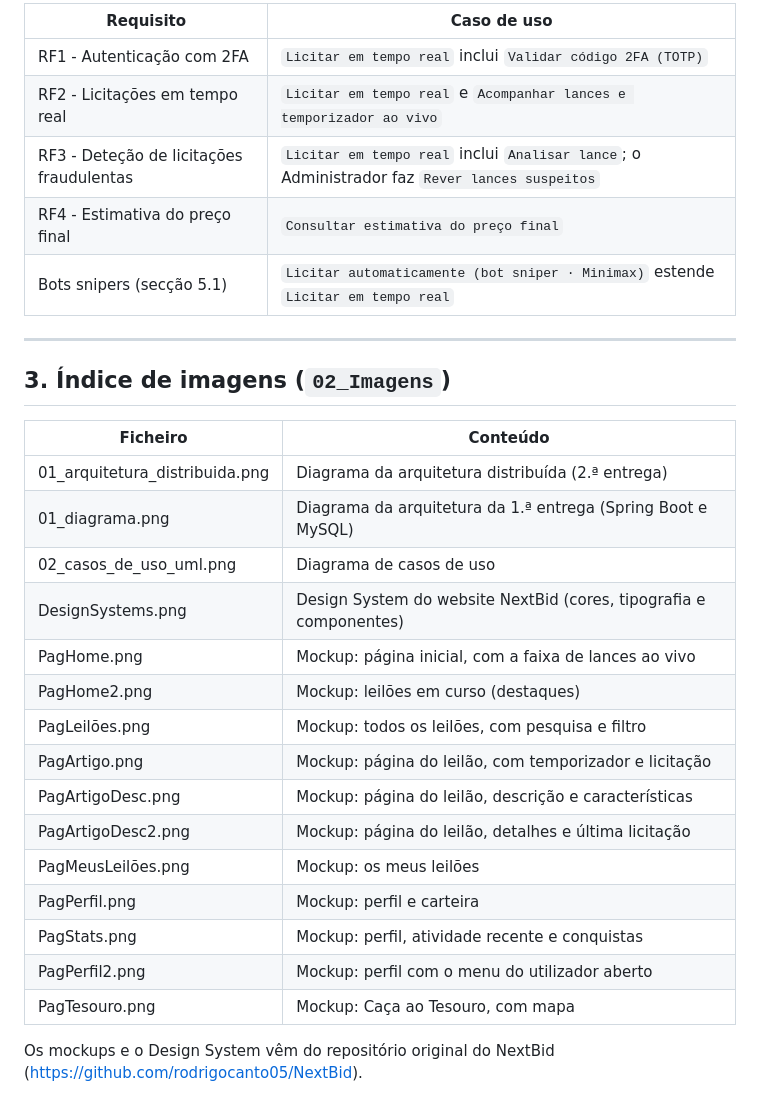
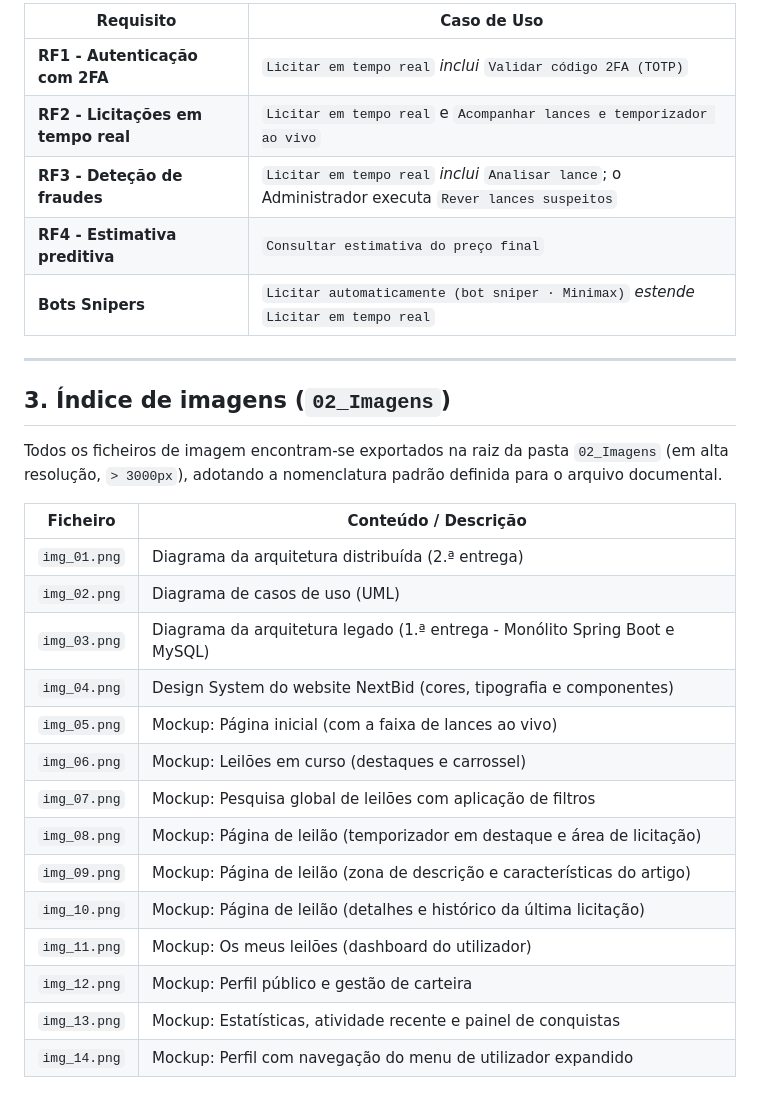
Before and after one commit to rodrigocanto05/NextBid-SistemasDistribuidos, a Markdown page: Projeto_NextBid/04_Documentacao_Tecnica/ficheiros_tecnicos.md, the part around one of its changes. Rendered like a GitHub page.

```diff
--- a/Projeto_NextBid/04_Documentacao_Tecnica/ficheiros_tecnicos.md
+++ b/Projeto_NextBid/04_Documentacao_Tecnica/ficheiros_tecnicos.md
@@ -49,32 +48,31 @@ A laranja estão os casos de uso novos desta fase, ligados aos requisitos do rel
 
-| Requisito | Caso de uso |
+| Requisito | Caso de Uso |
 |---|---|
-| RF1 - Autenticação com 2FA | `Licitar em tempo real` inclui `Validar código 2FA (TOTP)` |
-| RF2 - Licitações em tempo real | `Licitar em tempo real` e `Acompanhar lances e temporizador ao vivo` |
-| RF3 - Deteção de licitações fraudulentas | `Licitar em tempo real` inclui `Analisar lance`; o Administrador faz `Rever lances suspeitos` |
-| RF4 - Estimativa do preço final | `Consultar estimativa do preço final` |
-| Bots snipers (secção 5.1) | `Licitar automaticamente (bot sniper · Minimax)` estende `Licitar em tempo real` |
+| **RF1 - Autenticação com 2FA** | `Licitar em tempo real` *inclui* `Validar código 2FA (TOTP)` |
+| **RF2 - Licitações em tempo real** | `Licitar em tempo real` e `Acompanhar lances e temporizador ao vivo` |
+| **RF3 - Deteção de fraudes** | `Licitar em tempo real` *inclui* `Analisar lance`; o Administrador executa `Rever lances suspeitos` |
+| **RF4 - Estimativa preditiva** | `Consultar estimativa do preço final` |
+| **Bots Snipers** | `Licitar automaticamente (bot sniper · Minimax)` *estende* `Licitar em tempo real` |
 
 ---
 
 ## 3. Índice de imagens (`02_Imagens`)
 
-| Ficheiro | Conteúdo |
+Todos os ficheiros de imagem encontram-se exportados na raiz da pasta `02_Imagens` (em alta resolução, `> 3000px`), adotando a nomenclatura padrão definida para o arquivo documental.
+
+| Ficheiro | Conteúdo / Descrição |
 |---|---|
-| 01_arquitetura_distribuida.png | Diagrama da arquitetura distribuída (2.ª entrega) |
-| 01_diagrama.png | Diagrama da arquitetura da 1.ª entrega (Spring Boot e MySQL) |
-| 02_casos_de_uso_uml.png | Diagrama de casos de uso |
-| DesignSystems.png | Design System do website NextBid (cores, tipografia e componentes) |
-| PagHome.png | Mockup: página inicial, com a faixa de lances ao vivo |
-| PagHome2.png | Mockup: leilões em curso (destaques) |
-| PagLeilões.png | Mockup: todos os leilões, com pesquisa e filtro |
-| PagArtigo.png | Mockup: página do leilão, com temporizador e licitação |
-| PagArtigoDesc.png | Mockup: página do leilão, descrição e características |
-| PagArtigoDesc2.png | Mockup: página do leilão, detalhes e última licitação |
-| PagMeusLeilões.png | Mockup: os meus leilões |
-| PagPerfil.png | Mockup: perfil e carteira |
-| PagStats.png | Mockup: perfil, atividade recente e conquistas |
-| PagPerfil2.png | Mockup: perfil com o menu do utilizador aberto |
-| PagTesouro.png | Mockup: Caça ao Tesouro, com mapa |
-
-Os mockups e o Design System vêm do repositório original do NextBid (https://github.com/rodrigocanto05/NextBid).
+| `img_01.png` | Diagrama da arquitetura distribuída (2.ª entrega) |
+| `img_02.png` | Diagrama de casos de uso (UML) |
+| `img_03.png` | Diagrama da arquitetura legado (1.ª entrega - Monólito Spring Boot e MySQL) |
+| `img_04.png` | Design System do website NextBid (cores, tipografia e componentes) |
+| `img_05.png` | Mockup: Página inicial (com a faixa de lances ao vivo) |
+| `img_06.png` | Mockup: Leilões em curso (destaques e carrossel) |
+| `img_07.png` | Mockup: Pesquisa global de leilões com aplicação de filtros |
+| `img_08.png` | Mockup: Página de leilão (temporizador em destaque e área de licitação) |
+| `img_09.png` | Mockup: Página de leilão (zona de descrição e características do artigo) |
+| `img_10.png` | Mockup: Página de leilão (detalhes e histórico da última licitação) |
+| `img_11.png` | Mockup: Os meus leilões (dashboard do utilizador) |
+| `img_12.png` | Mockup: Perfil público e gestão de carteira |
+| `img_13.png` | Mockup: Estatísticas, atividade recente e painel de conquistas |
+| `img_14.png` | Mockup: Perfil com navegação do menu de utilizador expandido |
```
Also changed, not shown: other parts of Projeto_NextBid/04_Documentacao_Tecnica/ficheiros_tecnicos.md (+21 -22 lines).
